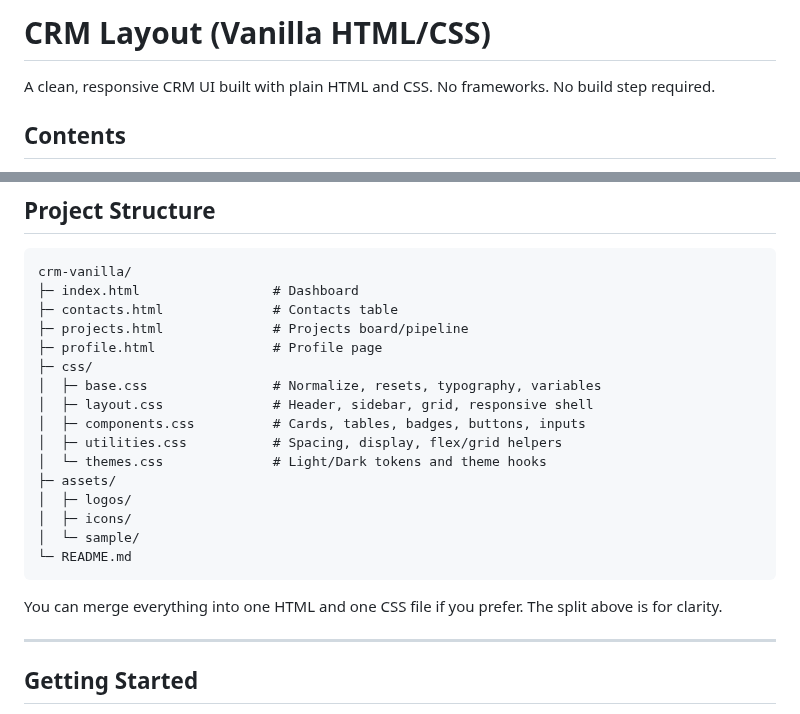
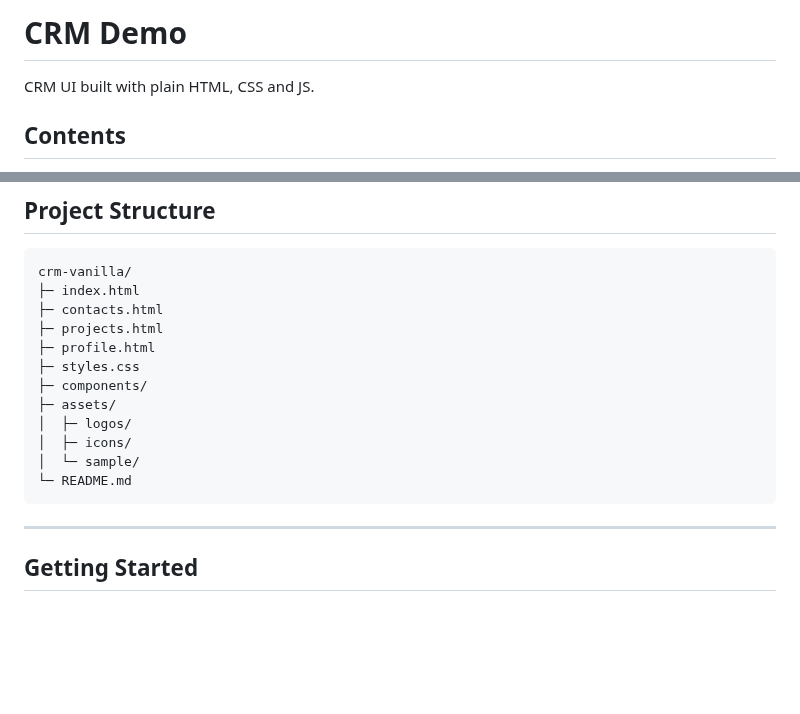
Before and after one commit to dysk0zero/CRM-Demo, a Markdown page: README.md, 2 parts joined by grey strips. GitHub-like rendering; blank space fills up the shorter version.

Commit message:
Rename project to 'CRM Demo' and update README
Updated project title and simplified project structure description.

````diff
--- a/README.md
+++ b/README.md
@@ -1,6 +1,5 @@
-# CRM Layout (Vanilla HTML/CSS)
-
-A clean, responsive CRM UI built with plain HTML and CSS. No frameworks. No build step required.
+# CRM Demo
+CRM UI built with plain HTML, CSS and JS.
 
 ## Contents
 
@@ -37,24 +36,18 @@ A clean, responsive CRM UI built with plain HTML and CSS. No frameworks. No buil
 
 ```
 crm-vanilla/
-├─ index.html                 # Dashboard
-├─ contacts.html              # Contacts table
-├─ projects.html              # Projects board/pipeline
-├─ profile.html               # Profile page
-├─ css/
-│  ├─ base.css                # Normalize, resets, typography, variables
-│  ├─ layout.css              # Header, sidebar, grid, responsive shell
-│  ├─ components.css          # Cards, tables, badges, buttons, inputs
-│  ├─ utilities.css           # Spacing, display, flex/grid helpers
-│  └─ themes.css              # Light/Dark tokens and theme hooks
+├─ index.html
+├─ contacts.html
+├─ projects.html
+├─ profile.html
+├─ styles.css
+├─ components/
 ├─ assets/
 │  ├─ logos/
 │  ├─ icons/
 │  └─ sample/
 └─ README.md
 ```
-
-You can merge everything into one HTML and one CSS file if you prefer. The split above is for clarity.
 
 ---
 
````
